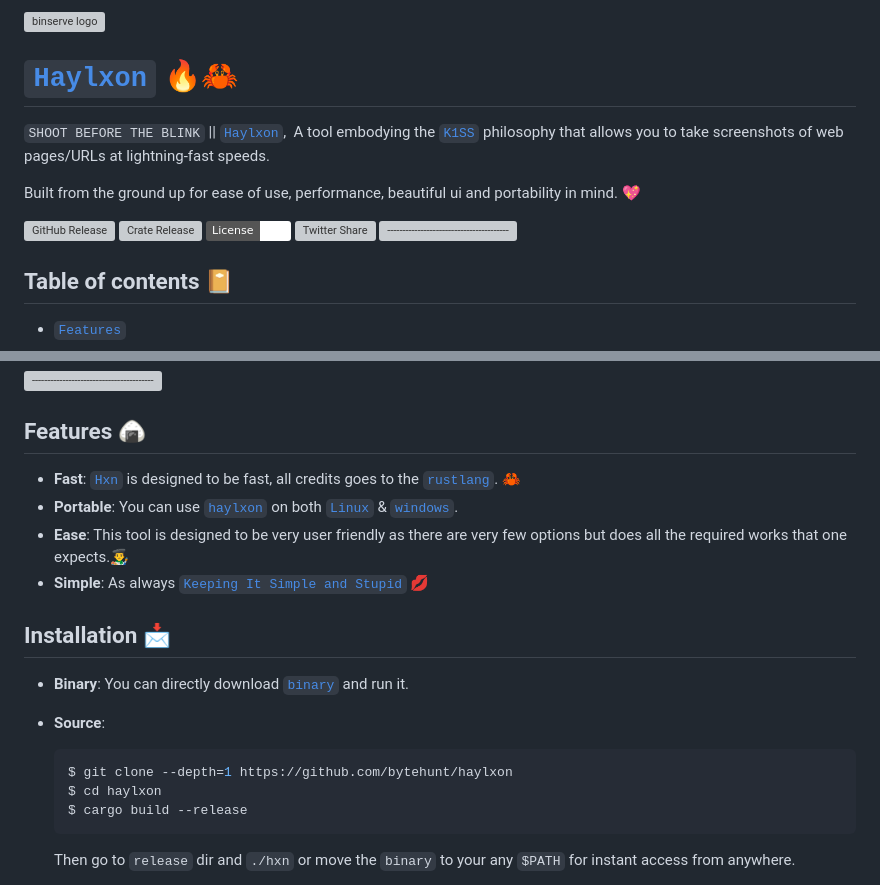
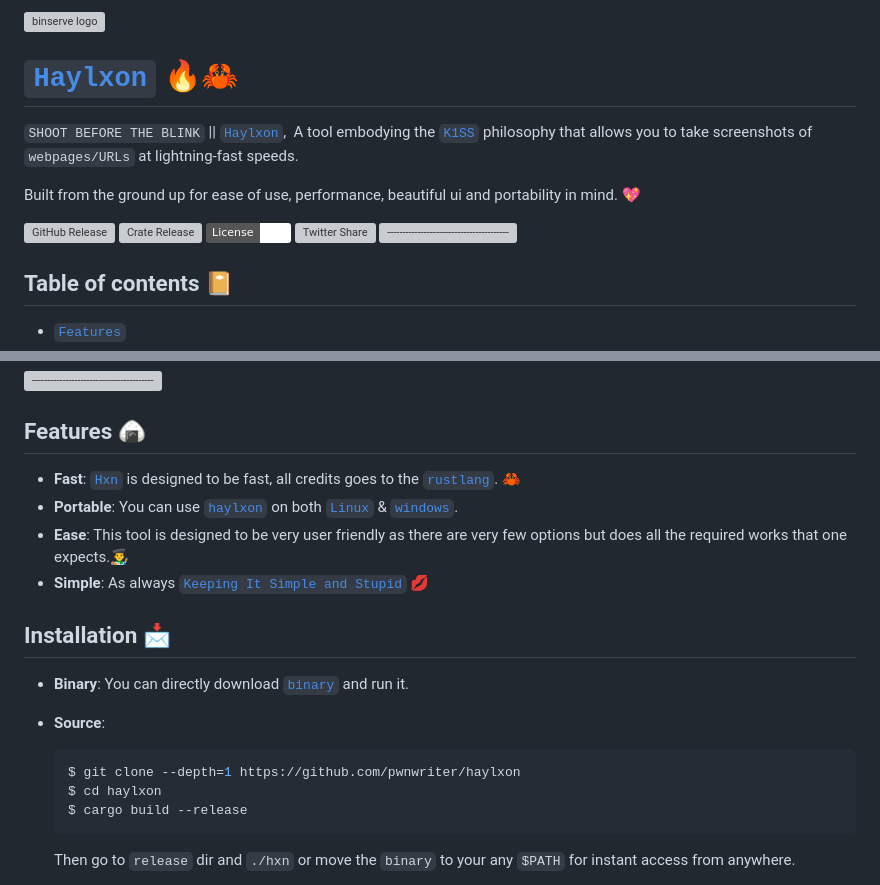
Before and after one commit to pwnwriter/haylxon, a Markdown page: README.md, 2 parts joined by grey strips. GitHub-like rendering; badges without logos; grey boxes are pictures that could not be loaded.

````diff
--- a/README.md
+++ b/README.md
@@ -2,6 +2,6 @@
 
-# [`Haylxon`](https://github.com/bytehunt/haylxon) 🔥🦀
-`SHOOT BEFORE THE BLINK` ||  [`Haylxon`](https://github.com/bytehunt/haylxon/),&nbsp; A tool embodying the [`K1SS`](https://en.wikipedia.org/wiki/KISS_principle) philosophy that allows you to take screenshots of web pages/URLs at lightning-fast speeds.
+# [`Haylxon`](https://github.com/pwnwriter/haylxon) 🔥🦀
+`SHOOT BEFORE THE BLINK` ||  [`Haylxon`](https://github.com/pwnwriter/haylxon/),&nbsp; A tool embodying the [`K1SS`](https://en.wikipedia.org/wiki/KISS_principle) philosophy that allows you to take screenshots of `webpages/URLs` at lightning-fast speeds.
 
 Built from the ground up for ease of use, performance, beautiful ui and portability in mind. 💖
 
@@ -41,6 +41,6 @@ Built from the ground up for ease of use, performance, beautiful ui and portabil
 - **Source**:
   ```bash
-  $ git clone --depth=1 https://github.com/bytehunt/haylxon
+  $ git clone --depth=1 https://github.com/pwnwriter/haylxon
   $ cd haylxon
   $ cargo build --release
   ```
````
Also changed, not shown: other parts of README.md (+21 -21 lines).
